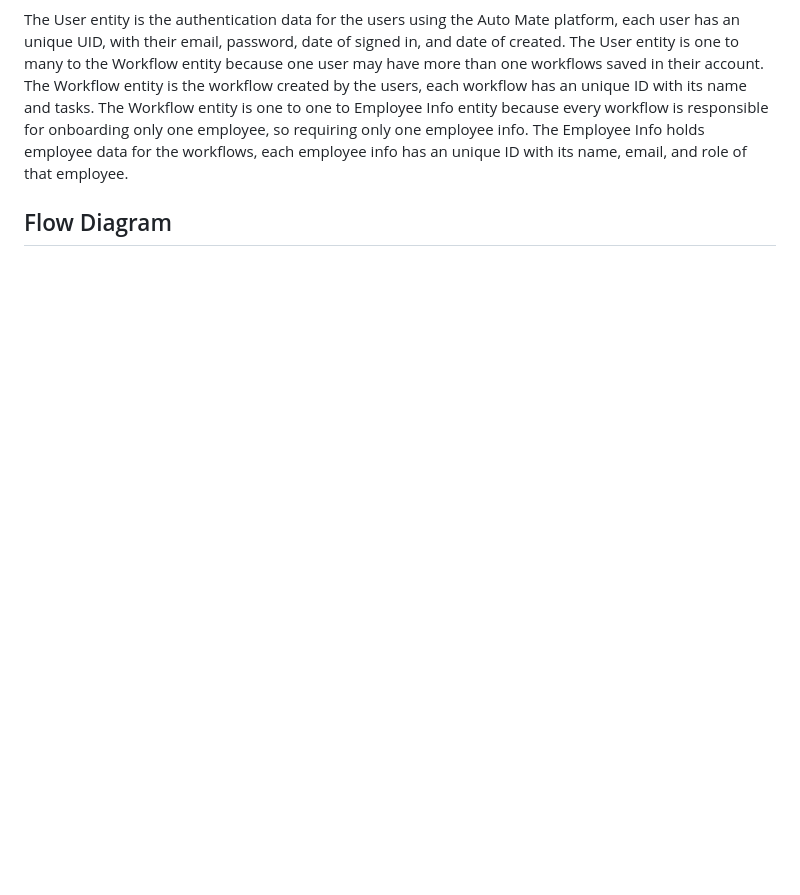
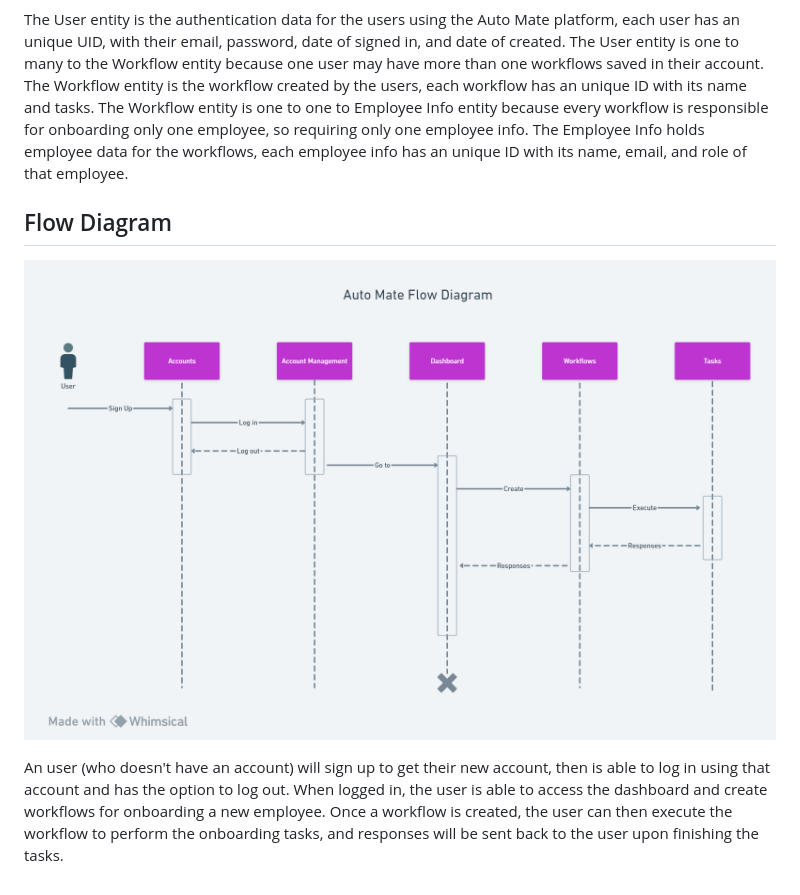
Before and after one commit to CSC456-AutoMate/Auto-Mate, a Markdown page: SystemArchitecture.md, the part around the change. GitHub-like rendering; pictures changed too: FlowDiagram.png (added); blank space fills up the shorter version.

Commit message:
added flow diagram

```diff
--- a/SystemArchitecture.md
+++ b/SystemArchitecture.md
@@ -15,3 +15,7 @@ In the Auto Mate application, the user is able to use the web interface/browser
 The User entity is the authentication data for the users using the Auto Mate platform, each user has an unique UID, with their email, password, date of signed in, and date of created. The User entity is one to many to the Workflow entity because one user may have more than one workflows saved in their account. The Workflow entity is the workflow created by the users, each workflow has an unique ID with its name and tasks. The Workflow entity is one to one to Employee Info entity because every workflow is responsible for onboarding only one employee, so requiring only one employee info. The Employee Info holds employee data for the workflows, each employee info has an unique ID with its name, email, and role of that employee.
 
 ## Flow Diagram
+
+![Flow diagram](FlowDiagram.png)
+
+An user (who doesn't have an account) will sign up to get their new account, then is able to log in using that account and has the option to log out. When logged in, the user is able to access the dashboard and create workflows for onboarding a new employee. Once a workflow is created, the user can then execute the workflow to perform the onboarding tasks, and responses will be sent back to the user upon finishing the tasks.
```
